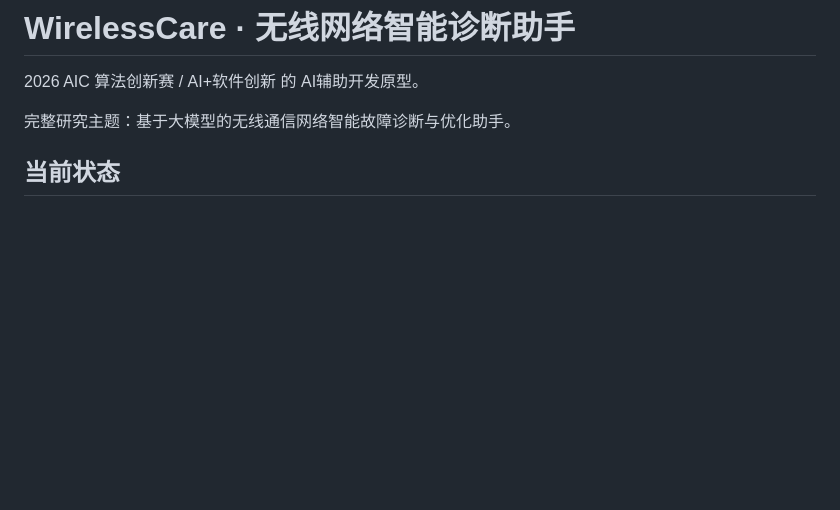
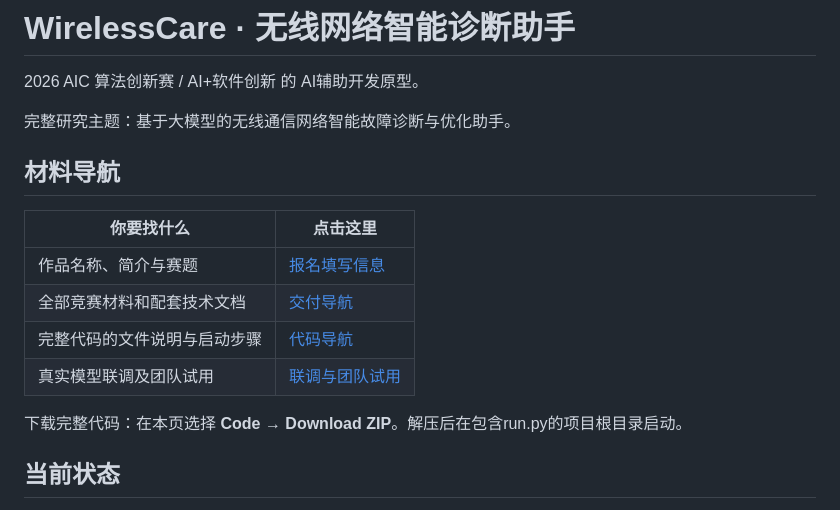
Before and after one commit to jjppqq/WirelessCare, a Markdown page: README.md, the part around the change. Drawn GitHub-style; blank space fills up the shorter version.

Commit message:
Add clear registration, material and code navigation

```diff
--- a/README.md
+++ b/README.md
@@ -3,6 +3,17 @@
 2026 AIC 算法创新赛 / AI+软件创新 的 AI辅助开发原型。
 
 完整研究主题：基于大模型的无线通信网络智能故障诊断与优化助手。
+
+## 材料导航
+
+| 你要找什么 | 点击这里 |
+| --- | --- |
+| 作品名称、简介与赛题 | [报名填写信息](docs/报名填写信息.txt) |
+| 全部竞赛材料和配套技术文档 | [交付导航](docs/交付导航.md) |
+| 完整代码的文件说明与启动步骤 | [代码导航](docs/代码导航.md) |
+| 真实模型联调及团队试用 | [联调与团队试用](docs/联调与团队试用.md) |
+
+下载完整代码：在本页选择 **Code → Download ZIP**。解压后在包含run.py的项目根目录启动。
 
 ## 当前状态
 
```
